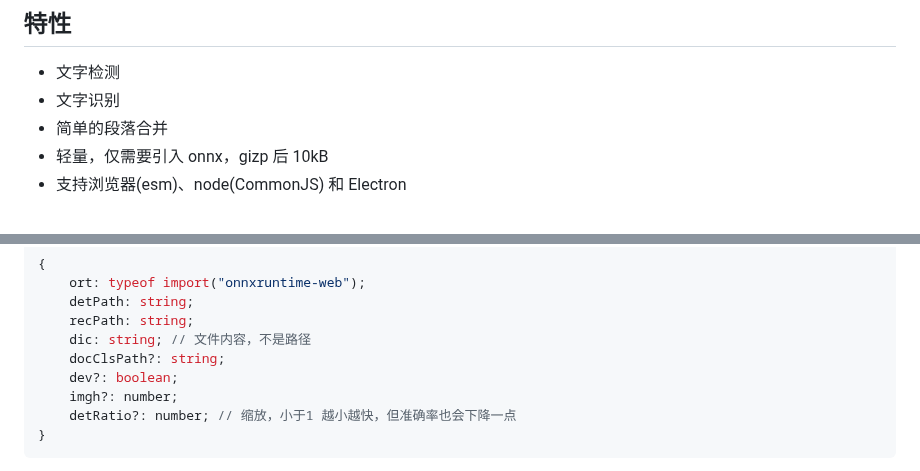
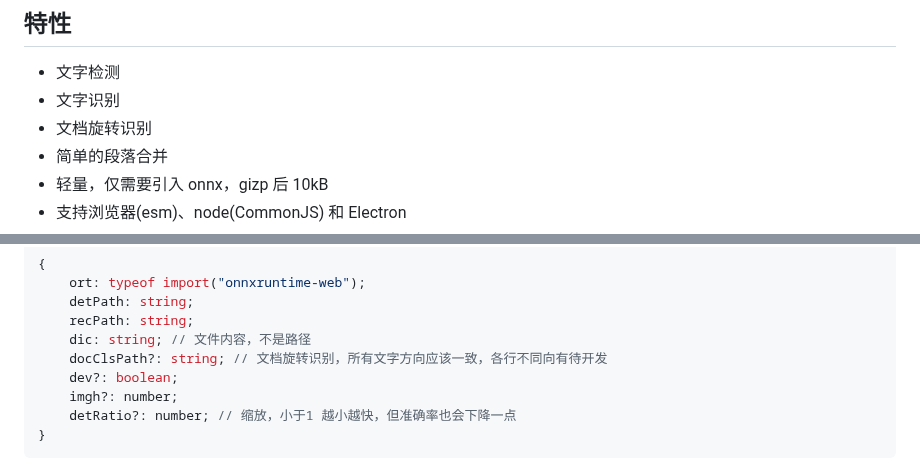
Before and after one commit to xushengfeng/eSearch-OCR, a Markdown page: README.md, 2 parts joined by grey strips. GitHub-like rendering.

Commit message:
文档 旋转识别

```diff
--- a/README.md
+++ b/README.md
@@ -8,6 +8,7 @@
 
 -   文字检测
 -   文字识别
+-   文档旋转识别
 -   简单的段落合并
 -   轻量，仅需要引入 onnx，gizp 后 10kB
 -   支持浏览器(esm)、node(CommonJS) 和 Electron
@@ -84,7 +85,7 @@ init type
     detPath: string;
     recPath: string;
     dic: string; // 文件内容，不是路径
-    docClsPath?: string;
+    docClsPath?: string; // 文档旋转识别，所有文字方向应该一致，各行不同向有待开发
     dev?: boolean;
     imgh?: number;
     detRatio?: number; // 缩放，小于1 越小越快，但准确率也会下降一点
```
